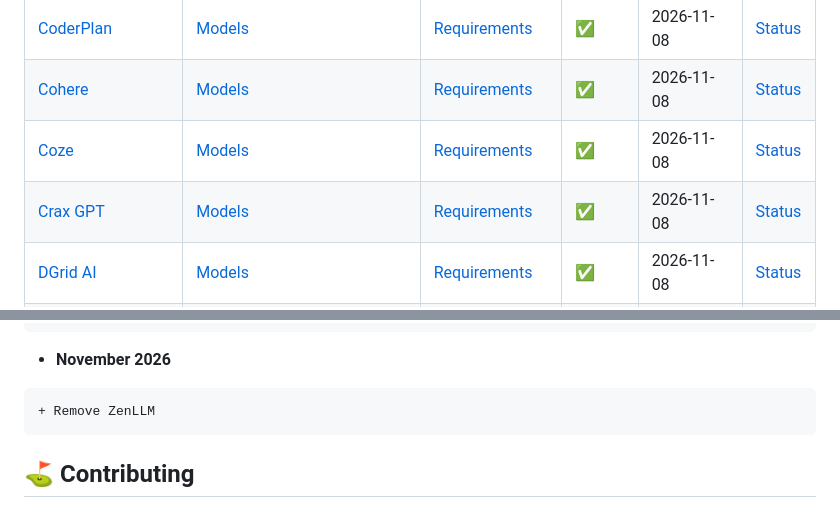
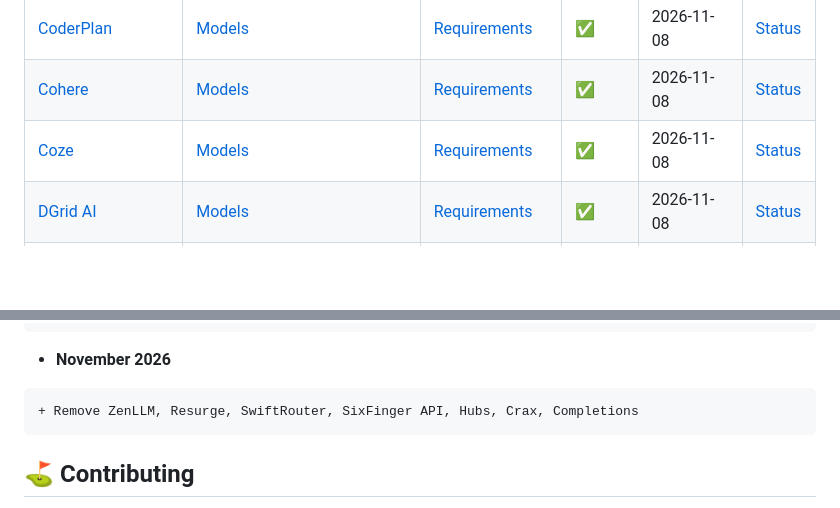
Before and after one commit to YoannDev90/awesome-free-ai-api, a Markdown page: README.md, 2 parts joined by grey strips. GitHub-like rendering; blank space fills up the shorter version.

Commit message:
Remove deprecated AI providers from README
Removed several AI providers from the list including ZenLLM, Resurge, SwiftRouter, SixFinger API, Hubs, Crax, and Completions.

````diff
--- a/README.md
+++ b/README.md
@@ -50,7 +50,6 @@ A list of APIs providing AI models, free of charge, as well as the models availa
 | [CoderPlan](https://coderplan.ai)                                                              | [Models](https://coderplan.ai/models)                                           | [Requirements](https://coderplan.ai)           | ✅      | 2026-11-08   | [Status](https://coderplan.ai) |
 | [Cohere](https://docs.cohere.com/v1/docs/models#command)                                     | [Models](https://gratisfy.xyz/terminal?cap=none&providers=cohere)              | [Requirements](https://gratisfy.xyz/providers) | ✅      | 2026-11-08   | [Status](https://gratisfy.xyz/status) |
 | [Coze](https://www.coze.com/open)                                                            | [Models](https://gratisfy.xyz/terminal?cap=none&providers=coze)                | [Requirements](https://gratisfy.xyz/providers) | ✅      | 2026-11-08   | [Status](https://gratisfy.xyz/status) |
-| [Crax GPT](https://gpt.crax.lol/)                                                            | [Models](https://gpt.crax.lol/models)                                          | [Requirements](https://gpt.crax.lol/)         | ✅      | 2026-11-08   | [Status](https://gpt.crax.lol/) |
 | [DGrid AI](https://dgrid.ai/models/dgridai/free/)                                            | [Models](https://dgrid.ai/models/dgridai/free/)                                | [Requirements](https://gratisfy.xyz/providers) | ✅      | 2026-11-08   | [Status](https://gratisfy.xyz/status) |
 | [DLab Pulse](https://dlabkeys.com/dlab-pulse.html)                                           | [Models](https://dlabkeys.com/dlab-pulse.html)                                 | [Requirements](https://dlabkeys.com/setup-guide.html) | ❌ | 2026-10-06 | |
 | [Electron Hub](https://www.electronhub.ai/)                                                   | [Models](https://www.electronhub.ai/pricing)                                  | [Requirements](https://app.electronhub.ai)     | ✅      | 2026-11-08   | [Status](https://www.electronhub.ai/) |
@@ -209,7 +204,7 @@ A list of APIs providing AI models, free of charge, as well as the models availa
 
 - **November 2026**
 ```diff
-+ Remove ZenLLM
++ Remove ZenLLM, Resurge, SwiftRouter, SixFinger API, Hubs, Crax, Completions
 ```
 
 </details>
````
Also changed, not shown: other parts of README.md (+0 -4 lines).
